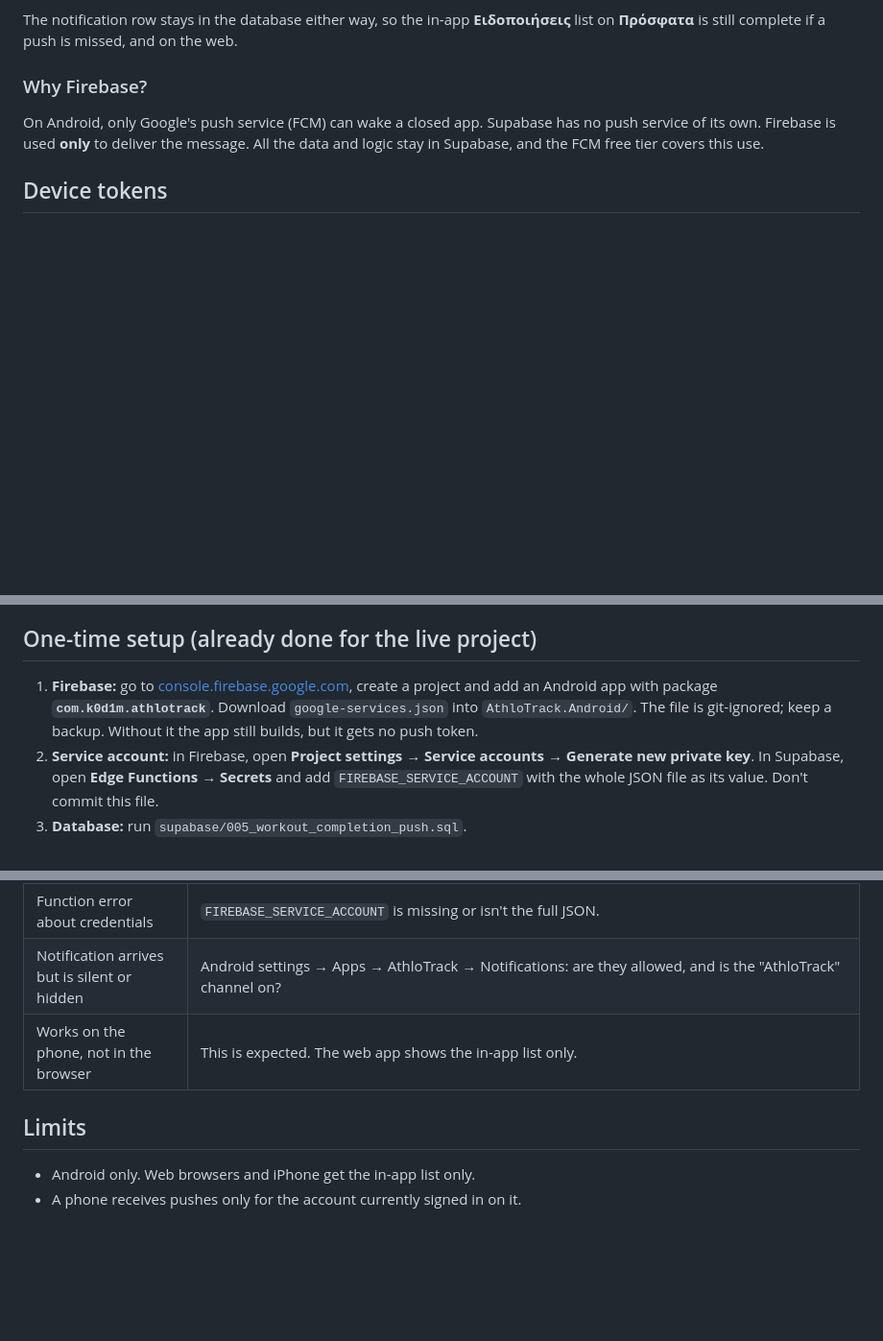
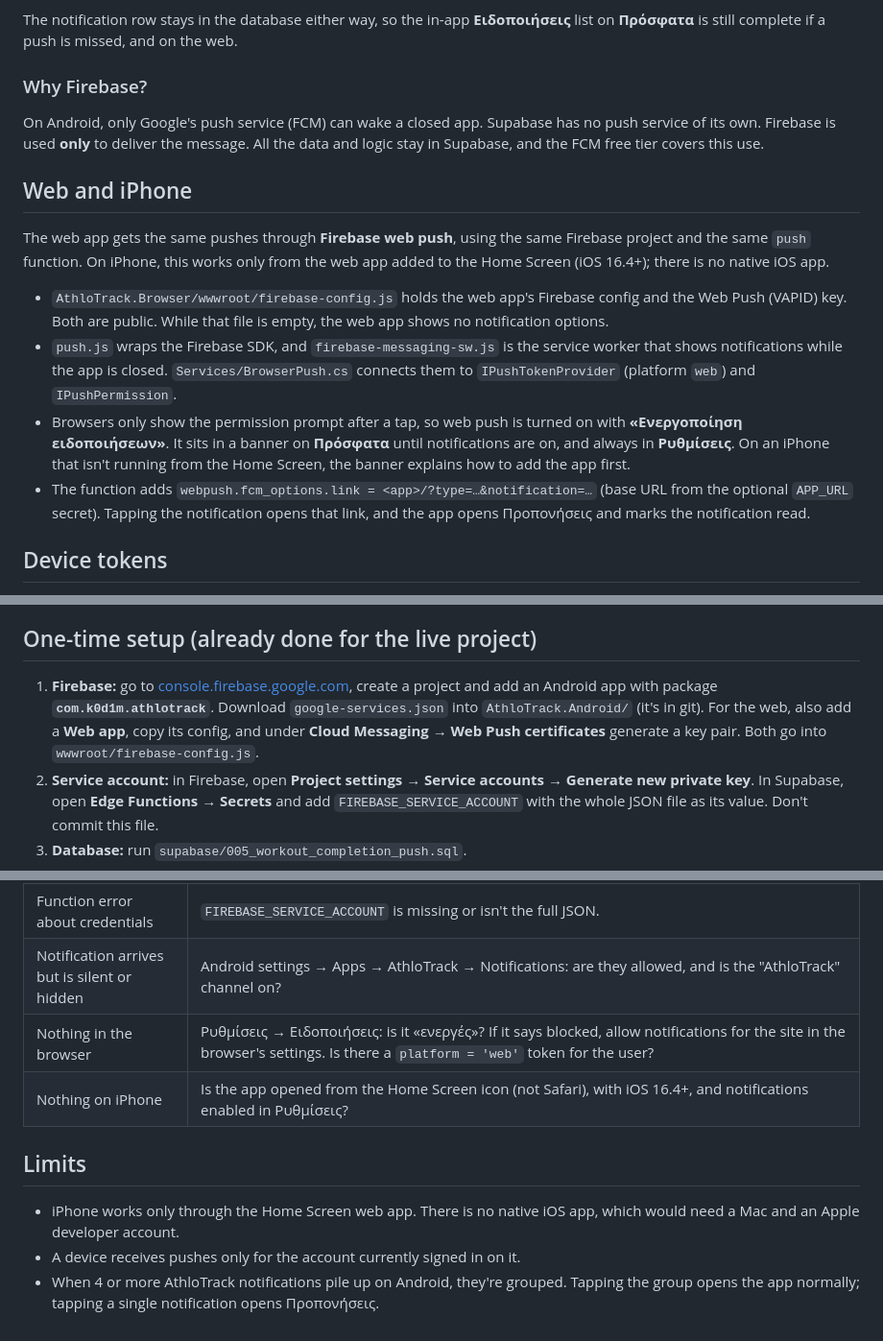
Before and after one commit to K0D1M/AthloTrack, a Markdown page: docs/push-notifications.md, 3 parts joined by grey strips. Shown at 96% size. GitHub-like rendering; blank space fills up the shorter version.

Commit message:
Docs: web and iPhone notifications
Co-Authored-By: Claude Opus 5.5 <noreply@anthropic.com>

```diff
--- a/docs/push-notifications.md
+++ b/docs/push-notifications.md
@@ -14,6 +14,14 @@ The notification row stays in the database either way, so the in-app **Ειδο
 ### Why Firebase?
 On Android, only Google's push service (FCM) can wake a closed app. Supabase has no push service of its own. Firebase is used **only** to deliver the message. All the data and logic stay in Supabase, and the FCM free tier covers this use.
 
+## Web and iPhone
+
+The web app gets the same pushes through **Firebase web push**, using the same Firebase project and the same `push` function. On iPhone, this works only from the web app added to the Home Screen (iOS 16.4+); there is no native iOS app.
+- `AthloTrack.Browser/wwwroot/firebase-config.js` holds the web app's Firebase config and the Web Push (VAPID) key. Both are public. While that file is empty, the web app shows no notification options.
+- `push.js` wraps the Firebase SDK, and `firebase-messaging-sw.js` is the service worker that shows notifications while the app is closed. `Services/BrowserPush.cs` connects them to `IPushTokenProvider` (platform `web`) and `IPushPermission`.
+- Browsers only show the permission prompt after a tap, so web push is turned on with **«Ενεργοποίηση ειδοποιήσεων»**. It sits in a banner on **Πρόσφατα** until notifications are on, and always in **Ρυθμίσεις**. On an iPhone that isn't running from the Home Screen, the banner explains how to add the app first.
+- The function adds `webpush.fcm_options.link = <app>/?type=…&notification=…` (base URL from the optional `APP_URL` secret). Tapping the notification opens that link, and the app opens Προπονήσεις and marks the notification read.
+
 ## Device tokens
 
 - After every sign-in or restored session, `App.ShowMain` calls `PushRegistrationService.RegisterAsync()`. It gets the Firebase token from `FirebaseTokenProvider` and calls the RPC `claim_device_token`, which assigns the token to the current user. When someone else signs in on the same phone, the token moves to them.
@@ -23,7 +31,7 @@ On Android, only Google's push service (FCM) can wake a closed app. Supabase has
 
 ## One-time setup (already done for the live project)
 
-1. **Firebase:** go to [console.firebase.google.com](https://console.firebase.google.com), create a project and add an Android app with package **`com.k0d1m.athlotrack`**. Download `google-services.json` into `AthloTrack.Android/`. The file is git-ignored; keep a backup. Without it the app still builds, but it gets no push token.
+1. **Firebase:** go to [console.firebase.google.com](https://console.firebase.google.com), create a project and add an Android app with package **`com.k0d1m.athlotrack`**. Download `google-services.json` into `AthloTrack.Android/` (it's in git). For the web, also add a **Web app**, copy its config, and under **Cloud Messaging → Web Push certificates** generate a key pair. Both go into `wwwroot/firebase-config.js`.
 2. **Service account:** in Firebase, open **Project settings → Service accounts → Generate new private key**. In Supabase, open **Edge Functions → Secrets** and add `FIREBASE_SERVICE_ACCOUNT` with the whole JSON file as its value. Don't commit this file.
 3. **Database:** run `supabase/005_workout_completion_push.sql`.
 4. **Function:** in Supabase, open **Edge Functions → Deploy a new function** and name it `push`, with the contents of `supabase/functions/push/index.ts`. Supabase provides `SUPABASE_URL` and `SUPABASE_SERVICE_ROLE_KEY` automatically.
@@ -37,8 +45,10 @@ On Android, only Google's push service (FCM) can wake a closed app. Supabase has
 | Token exists, still nothing | Look at **Edge Functions → push → Logs**, and at **Database → Webhooks** to confirm the webhook exists and fires on Insert. |
 | Function error about credentials | `FIREBASE_SERVICE_ACCOUNT` is missing or isn't the full JSON. |
 | Notification arrives but is silent or hidden | Android settings → Apps → AthloTrack → Notifications: are they allowed, and is the "AthloTrack" channel on? |
-| Works on the phone, not in the browser | This is expected. The web app shows the in-app list only. |
+| Nothing in the browser | Ρυθμίσεις → Ειδοποιήσεις: is it «ενεργές»? If it says blocked, allow notifications for the site in the browser's settings. Is there a `platform = 'web'` token for the user? |
+| Nothing on iPhone | Is the app opened from the Home Screen icon (not Safari), with iOS 16.4+, and notifications enabled in Ρυθμίσεις? |
 
 ## Limits
-- Android only. Web browsers and iPhone get the in-app list only.
-- A phone receives pushes only for the account currently signed in on it.
+- iPhone works only through the Home Screen web app. There is no native iOS app, which would need a Mac and an Apple developer account.
+- A device receives pushes only for the account currently signed in on it.
+- When 4 or more AthloTrack notifications pile up on Android, they're grouped. Tapping the group opens the app normally; tapping a single notification opens Προπονήσεις.
```
Also changed, not shown: docs/user-guide.md (+5 -0 lines).
